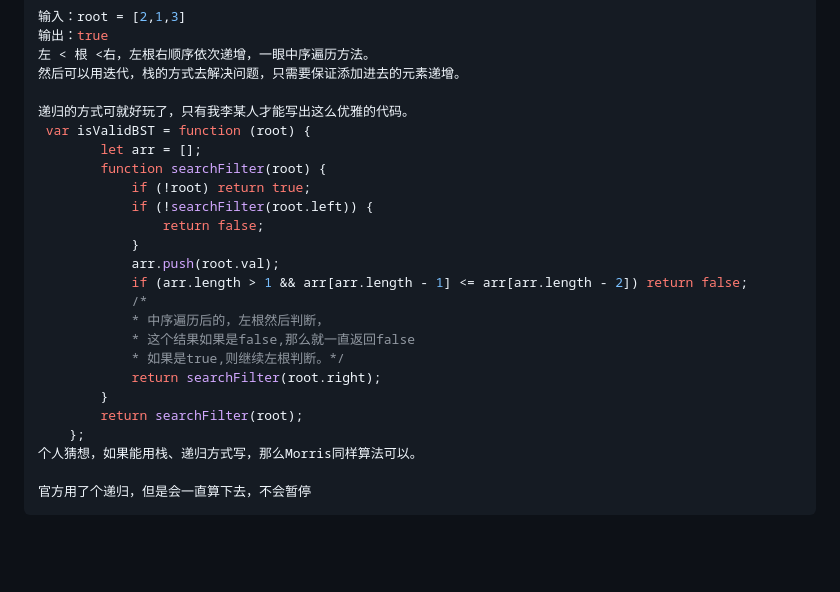
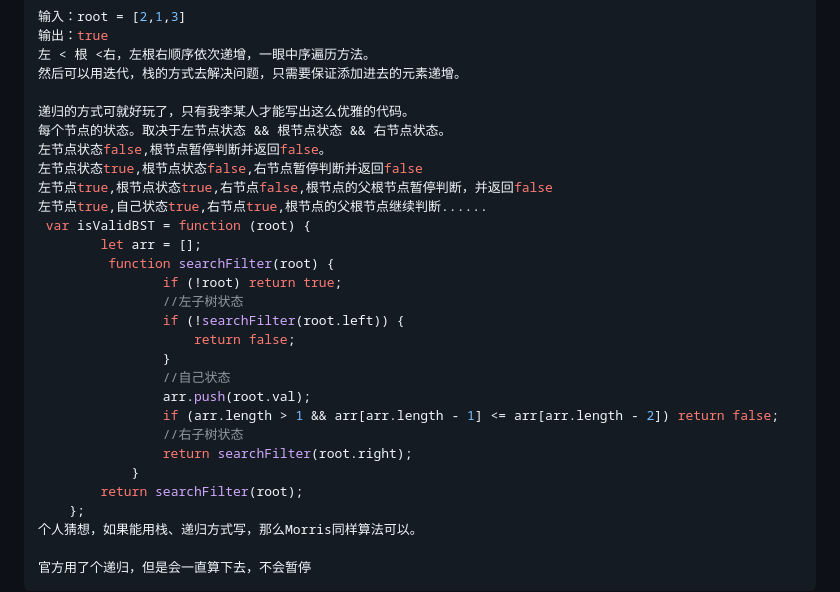
Before and after one commit to DengDengDengF/Algorithm-Summarize, a Markdown page: 深度优先.md, the part around the change. Drawn GitHub-style; blank space fills up the shorter version.

```diff
--- a/深度优先.md
+++ b/深度优先.md
@@ -79,21 +79,25 @@ function Fuck(root){
 然后可以用迭代，栈的方式去解决问题，只需要保证添加进去的元素递增。
 
 递归的方式可就好玩了，只有我李某人才能写出这么优雅的代码。
+每个节点的状态。取决于左节点状态 && 根节点状态 && 右节点状态。
+左节点状态false,根节点暂停判断并返回false。
+左节点状态true,根节点状态false,右节点暂停判断并返回false
+左节点true,根节点状态true,右节点false,根节点的父根节点暂停判断，并返回false
+左节点true,自己状态true,右节点true,根节点的父根节点继续判断......
  var isValidBST = function (root) {
         let arr = [];
-        function searchFilter(root) {
-            if (!root) return true;
-            if (!searchFilter(root.left)) {
-                return false;
+         function searchFilter(root) {
+                if (!root) return true;
+                //左子树状态
+                if (!searchFilter(root.left)) {
+                    return false;
+                }
+                //自己状态
+                arr.push(root.val);
+                if (arr.length > 1 && arr[arr.length - 1] <= arr[arr.length - 2]) return false;
+                //右子树状态
+                return searchFilter(root.right);
             }
-            arr.push(root.val);
-            if (arr.length > 1 && arr[arr.length - 1] <= arr[arr.length - 2]) return false;
-            /*
-            * 中序遍历后的，左根然后判断，
-            * 这个结果如果是false,那么就一直返回false
-            * 如果是true,则继续左根判断。*/
-            return searchFilter(root.right);
-        }
         return searchFilter(root);
     };
 个人猜想，如果能用栈、递归方式写，那么Morris同样算法可以。
```
Also changed, not shown: 二叉搜索树.md (added, +76 -0 lines).
